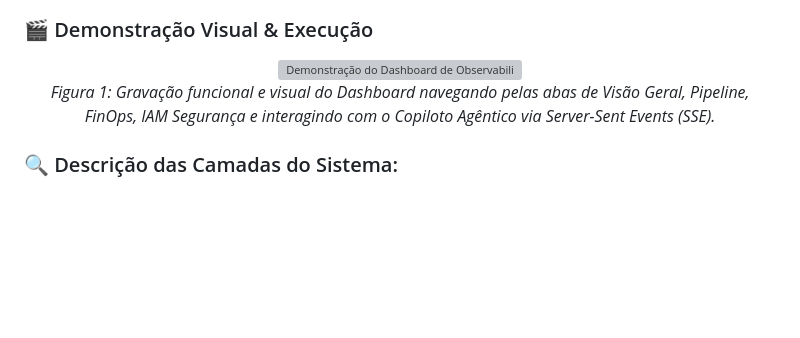
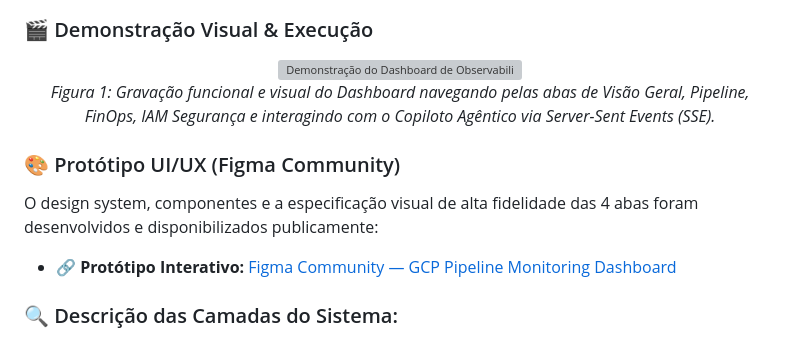
Before and after one commit to Leonardo-da-Fonseca-Souza/Portfolio, a Markdown page: observabilidade-agentica-e-finops-em-pipelines/README.md, the part around one of its changes. Drawn GitHub-style; blank space fills up the shorter version; grey boxes are pictures that could not be loaded.

Commit message:
docs: sanitiza caminhos relativos e adiciona figma em secao 2 do readme

```diff
--- a/observabilidade-agentica-e-finops-em-pipelines/README.md
+++ b/observabilidade-agentica-e-finops-em-pipelines/README.md
@@ -85,6 +85,10 @@ flowchart TD
   <br/>
   <em>Figura 1: Gravação funcional e visual do Dashboard navegando pelas abas de Visão Geral, Pipeline, FinOps, IAM Segurança e interagindo com o Copiloto Agêntico via Server-Sent Events (SSE).</em>
 </p>
+
+### 🎨 Protótipo UI/UX (Figma Community)
+O design system, componentes e a especificação visual de alta fidelidade das 4 abas foram desenvolvidos e disponibilizados publicamente:
+- 🔗 **Protótipo Interativo:** [Figma Community — GCP Pipeline Monitoring Dashboard](https://www.figma.com/community/file/1685391125984310509)
 
 ### 🔍 Descrição das Camadas do Sistema:
 1. **Camada de Apresentação (Frontend):** Interface de alta fidelidade desenvolvida em React 18, Vite e Tailwind CSS, operando com consumo de eventos SSE em tempo real, renderização de sparklines dinâmicos em SVG e gaveta interativa para o Agente RAG.
```
Also changed, not shown: other parts of observabilidade-agentica-e-finops-em-pipelines/README.md (+2 -2 lines).
